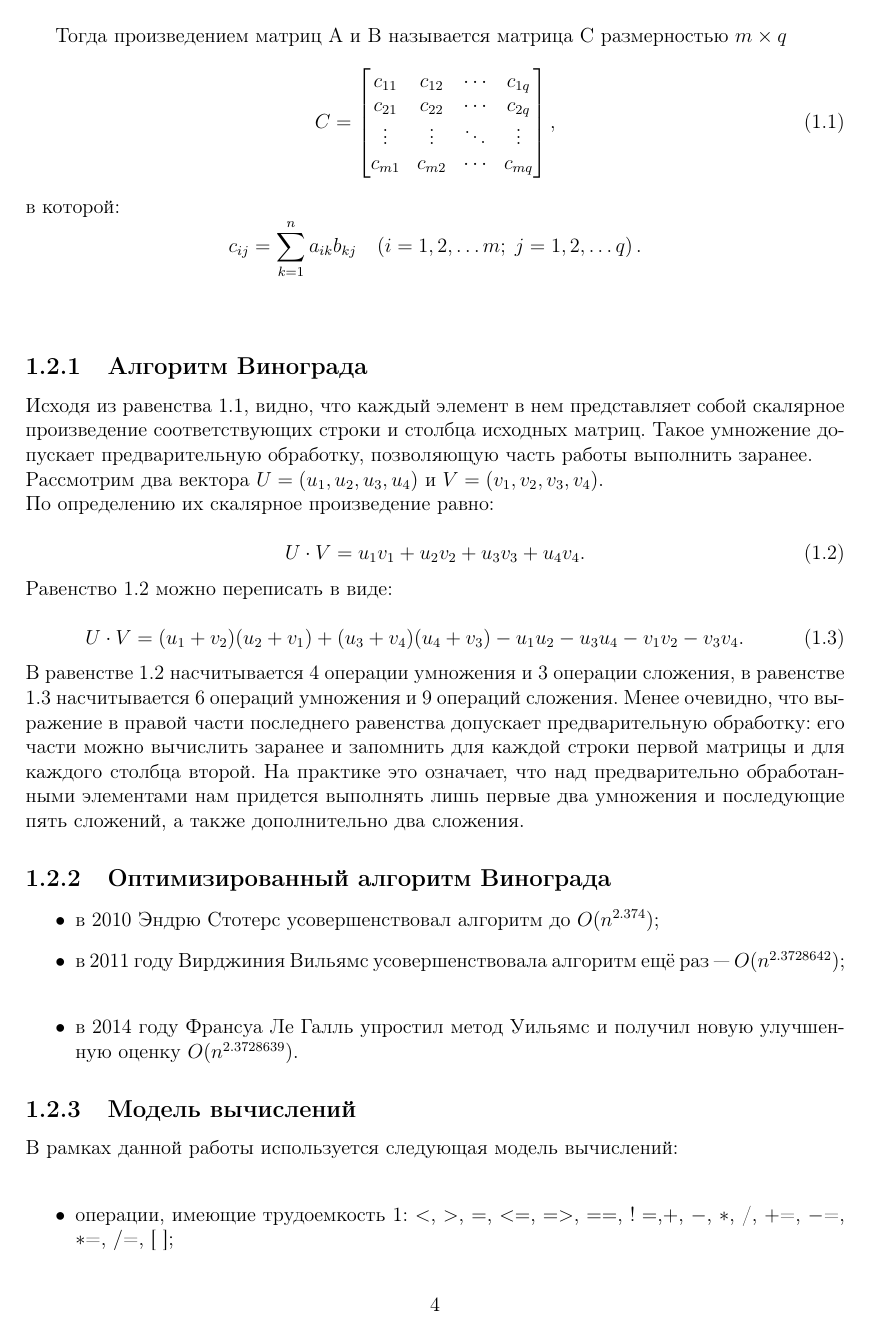
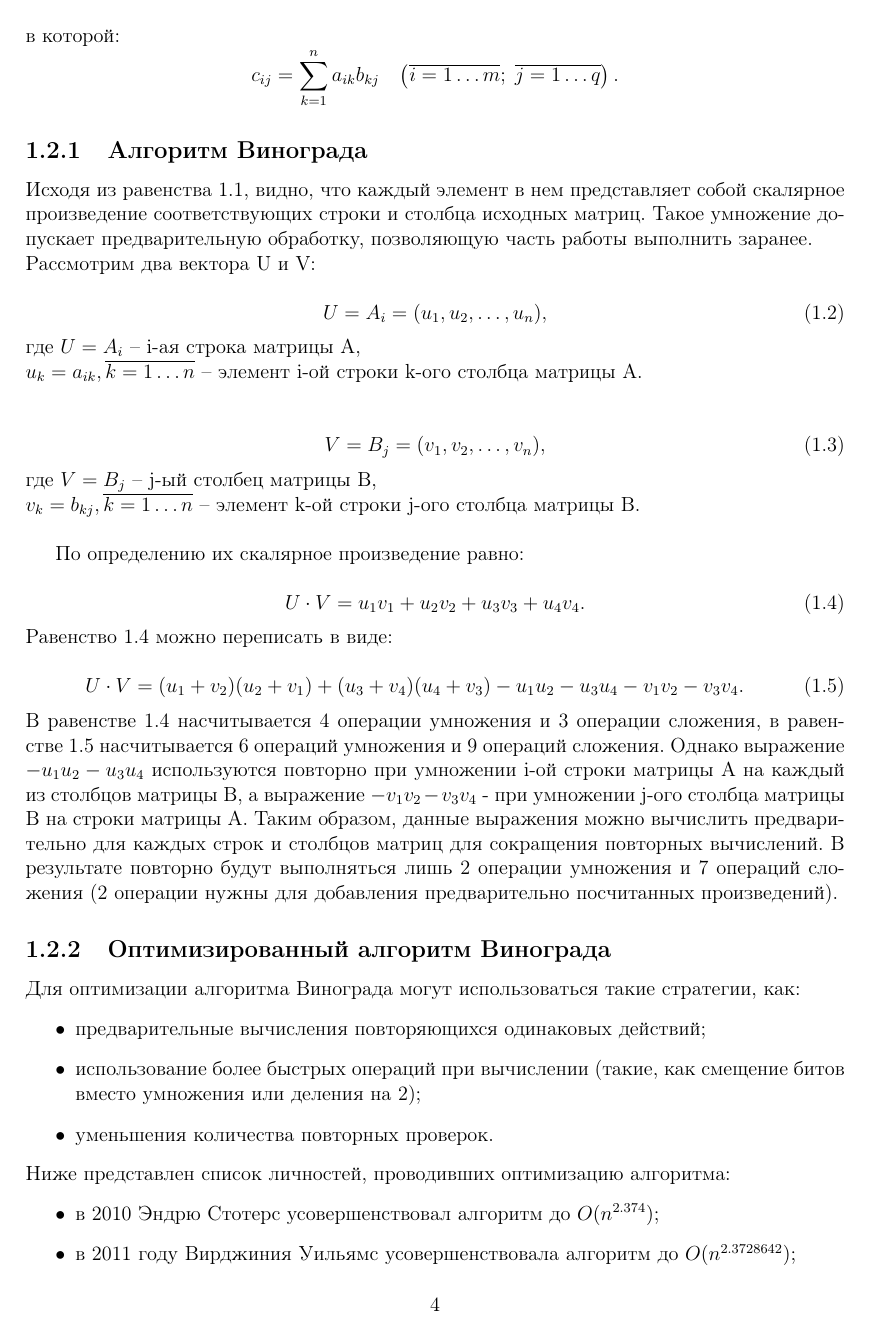
Before and after one commit to SGCube/IU7-Analysis-of-Algorithms, a LaTeX document (lab_02/report/report_2.tex): page 5 of 18. Compiled offline with pdfLaTeX.

Commit message:
#15 analytic part finished

```diff
--- a/lab_02/report/report_2.tex
+++ b/lab_02/report/report_2.tex
@@ -130,11 +130,26 @@ columns=fullflexible }
 	\end{bmatrix},
 	\end{equation}
 	в которой:
-	$$c_{ij} = \sum_{k=1}^n a_{ik}b_{kj} \;\;\; \left(i=1, 2, \ldots m;\; j=1, 2, \ldots q \right).$$\\
+	$$c_{ij} = \sum_{k=1}^n a_{ik}b_{kj} \;\;\; \left(\overline{i = 1 \ldots m};\;\overline{j = 1 \ldots q} \right).$$
 
 	\subsection{Алгоритм Винограда}
 	Исходя из равенства \ref{matrix-mult}, видно, что каждый элемент в нем представляет собой скалярное произведение соответствующих строки и столбца исходных матриц. Такое умножение допускает предварительную обработку, позволяющую часть работы выполнить заранее.\\
-	Рассмотрим два вектора $U = (u_{1}, u_{2}, u_{3}, u_{4})$ и $V = (v_{1}, v_{2}, v_{3}, v_{4})$.\\
+	Рассмотрим два вектора U и V:
+
+	\begin{equation}
+	\label{u-def}
+	U = A_{i} = (u_{1}, u_{2}, \ldots, u_{n}),
+	\end{equation}
+	где $U = A_{i}$ -- i-ая строка матрицы A,\\
+	$u_{k} = a_{ik}, \overline{k = 1 \ldots n}$ -- элемент i-ой строки k-ого столбца матрицы A.\\
+
+	\begin{equation}
+	\label{v-def}
+	V = B_{j} = (v_{1}, v_{2}, \ldots, v_{n}),
+	\end{equation}
+	где $V = B_{j}$ -- j-ый столбец матрицы B,\\
+	$v_{k} = b_{kj}, \overline{k = 1 \ldots n}$ -- элемент k-ой строки j-ого столбца матрицы B.\\
+
 	По определению их скалярное произведение равно:\\
 	\begin{equation}
 	\label{uv-def}
@@ -145,17 +160,24 @@ columns=fullflexible }
 	\label{uv}
 	U \cdot V = (u_{1} + v_{2})(u_{2} + v_{1}) + (u_{3} + v_{4})(u_{4} + v_{3}) - u_{1}u_{2} - u_{3}u_{4} - v_{1}v_{2} - v_{3}v_{4}.
 	\end{equation}
-	В равенстве \ref{uv-def} насчитывается 4 операции умножения и 3 операции сложения, в равенстве \ref{uv} насчитывается 6 операций умножения и 9 операций сложения. Менее очевидно, что выражение в правой части последнего равенства допускает предварительную обработку: его части можно вычислить заранее и запомнить для каждой строки первой матрицы и для каждого столбца второй. На практике это означает, что над предварительно обработанными элементами нам придется выполнять лишь первые два умножения и последующие пять сложений, а также дополнительно два сложения.
+	В равенстве \ref{uv-def} насчитывается 4 операции умножения и 3 операции сложения, в равенстве \ref{uv} насчитывается 6 операций умножения и 9 операций сложения. Однако выражение $- u_{1}u_{2} - u_{3}u_{4}$ используются повторно при умножении i-ой строки матрицы A на каждый из столбцов матрицы B, а выражение $- v_{1}v_{2} - v_{3}v_{4}$ - при умножении j-ого столбца матрицы B на строки матрицы A. Таким образом, данные выражения можно вычислить предварительно для каждых строк и столбцов матриц для сокращения повторных вычислений. В результате повторно будут выполняться лишь 2 операции умножения и 7 операций сложения (2 операции нужны для добавления предварительно посчитанных произведений).
 
 	\subsection{Оптимизированный алгоритм Винограда}
+	Для оптимизации алгоритма Винограда могут использоваться такие стратегии, как:
 	\begin{itemize}
-		\item в 2010 Эндрю Стотерс усовершенствовал алгоритм до $O(n^{2.374})$; \label{impr_1}
-		\item в 2011 году Вирджиния Вильямс усовершенствовала алгоритм ещё раз — $O(n^{2.3728642})$; \label{impr_2}
-		\item в 2014 году Франсуа Ле Галль упростил метод Уильямс и получил новую улучшенную оценку $O(n^{2.3728639})$. \label{impr_3}
+		\item предварительные вычисления повторяющихся одинаковых действий;
+		\item использование более быстрых операций при вычислении (такие, как смещение битов вместо умножения или деления на 2);
+		\item уменьшения количества повторных проверок.
+	\end{itemize}
+	Ниже представлен список личностей, проводивших оптимизацию алгоритма:
+	\begin{itemize}
+		\item в 2010 Эндрю Стотерс усовершенствовал алгоритм до $O(n^{2.374})$;
+		\item в 2011 году Вирджиния Уильямс усовершенствовала алгоритм до $O(n^{2.3728642})$;
+		\item в 2014 году Франсуа Ле Галль упростил метод Уильямса и получил новую улучшенную оценку $O(n^{2.3728639})$.
 	\end{itemize}
 
 	\subsection{Модель вычислений}
-	В рамках данной работы используется следующая модель вычислений:\\
+	В рамках данной работы используется следующая модель вычислений:
 	\begin{itemize}
 		\item операции, имеющие трудоемкость 1: $<$, $>$, $=$, $<=$, $=>$, $==$, $!=$,$+$, $-$, $\ast$, /, $+$=, $-$=, $\ast$=, $/$=, [ ];
 		\item оператор условного перехода имеет трудоёмкость, равную трудоёмкости операторов тела условия;
```
Also changed, not shown: lab_02/report/report_2.pdf, lab_02/report/report_2.tex (3 more changed lines).
